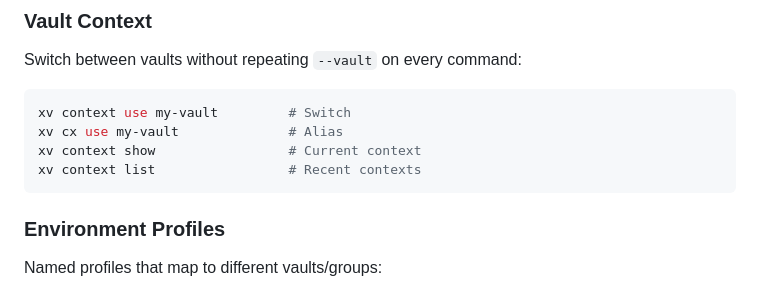
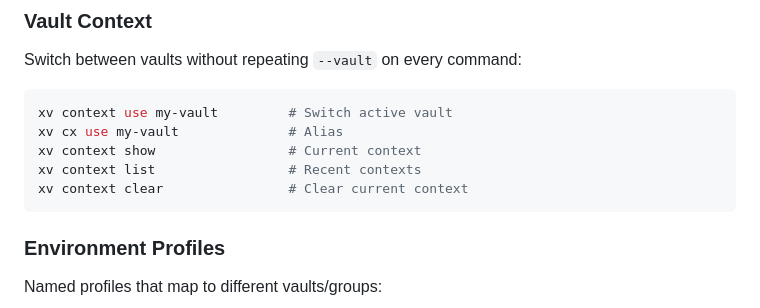
Before and after one commit to bziobnic/crosstache, a Markdown page: README.md, the part around the change. Rendered like a GitHub page.

Commit message:
docs: add context clear subcommand
Co-Authored-By: Claude Opus 4.6 <noreply@anthropic.com>

````diff
--- a/README.md
+++ b/README.md
@@ -164,10 +164,11 @@ xv vault share grant my-vault             # Vault-level access management
 Switch between vaults without repeating `--vault` on every command:
 
 ```bash
-xv context use my-vault         # Switch
+xv context use my-vault         # Switch active vault
 xv cx use my-vault              # Alias
 xv context show                 # Current context
 xv context list                 # Recent contexts
+xv context clear                # Clear current context
 ```
 
 ### Environment Profiles
````
